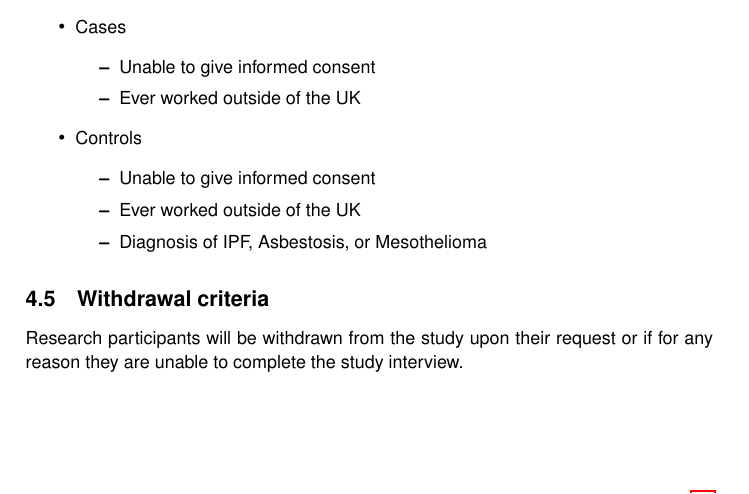
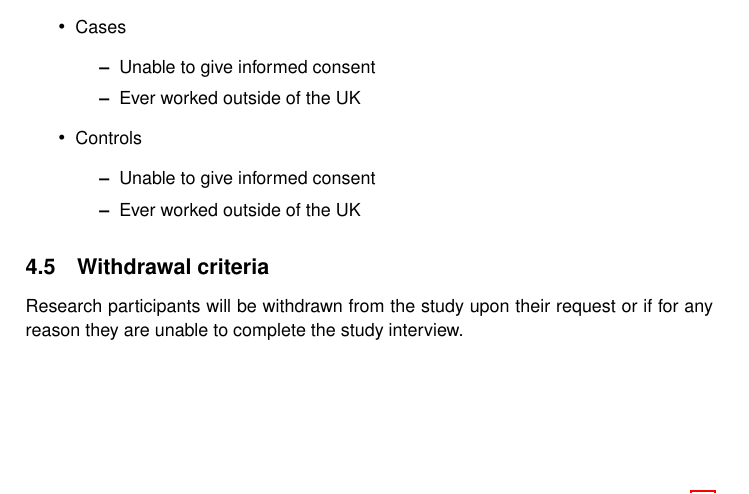
Before and after one commit to drcjar/ipfjes, a LaTeX document (ipfjes-protocol.tex): part of page 9 of 29, cut so that both start at the same text. Compiled offline with pdfLaTeX.

Commit message:
update control exclusion criteria

```diff
--- a/ipfjes-protocol.tex
+++ b/ipfjes-protocol.tex
@@ -305,7 +305,6 @@ Cases and controls will be frequency matched on age.
   \item Controls \begin{itemize}
         \item Unable to give informed consent
         \item Ever worked outside of the UK
-        \item Diagnosis of IPF, Asbestosis, or Mesothelioma
        \end{itemize}
 
 \end{itemize}
```
Also changed, not shown: ipfjes-protocol.pdf, 3 other files.
